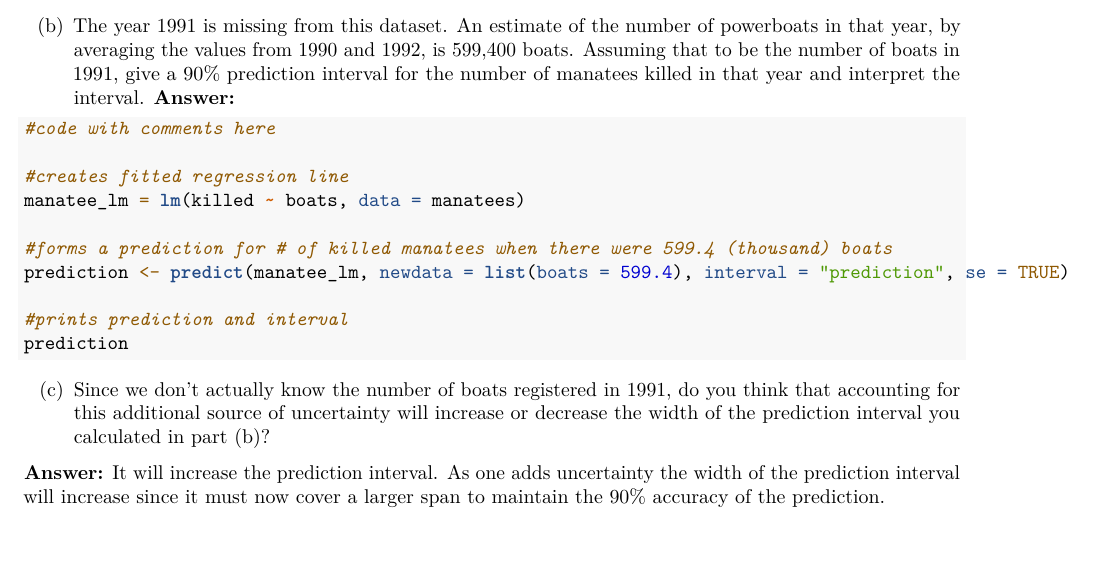
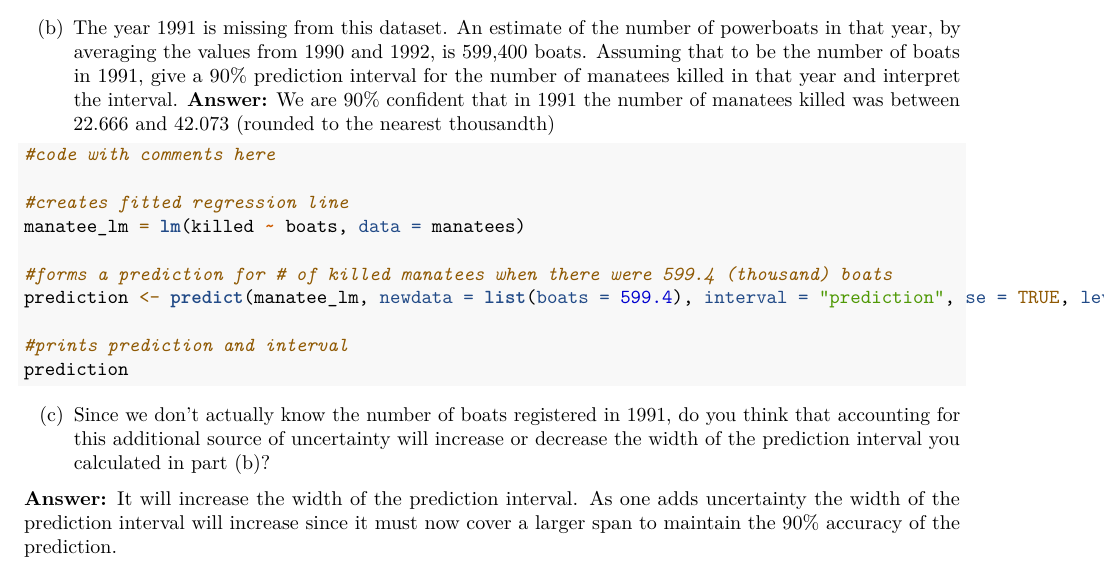
Before and after one commit to OwenForman/stat230-hw2, an R Markdown document (HW2_template (1).Rmd): part of page 1 of 3, cut so that both start at the same text, the shorter picture padded with empty space. Rendered offline with R 4.5, knitr and Pandoc, then LaTeX, with nearby package versions; the code chunks are not run, so their results and figures are left out.

Commit message:
Added answer for 2b

````diff
--- a/HW2_template (1).Rmd
+++ b/HW2_template (1).Rmd
@@ -33,7 +33,7 @@ ggplot(data = manatees) + aes(x = boats, y = killed) + geom_point() + geom_smoot
 
 
 (b) The year 1991 is missing from this dataset. An estimate of the number of powerboats in that year, by averaging the values from 1990 and 1992, is 599,400 boats. Assuming that to be the number of boats in 1991, give a 90% prediction interval for the number of manatees killed in that year and interpret the interval.
-\textbf{Answer:}
+\textbf{Answer:} We are 90% confident that in 1991 the number of manatees killed was between 22.666 and 42.073 (rounded to the nearest thousandth)
 
 ```{r}
 #code with comments here
@@ -42,7 +42,7 @@ ggplot(data = manatees) + aes(x = boats, y = killed) + geom_point() + geom_smoot
 manatee_lm = lm(killed ~ boats, data = manatees)
 
 #forms a prediction for # of killed manatees when there were 599.4 (thousand) boats
-prediction <- predict(manatee_lm, newdata = list(boats = 599.4), interval = "prediction", se = TRUE)
+prediction <- predict(manatee_lm, newdata = list(boats = 599.4), interval = "prediction", se = TRUE, level = .90)
 
 #prints prediction and interval
 prediction
@@ -50,7 +50,7 @@ prediction
 
 (c) Since we don't actually know the number of boats registered in 1991, do you think that accounting for this additional source of uncertainty will increase or decrease the width of the prediction interval you calculated in part (b)?
 
-\textbf{Answer:} It will increase the prediction interval. As one adds uncertainty the width of the prediction interval will increase since it must now cover a larger span to maintain the 90% accuracy of the prediction.
+\textbf{Answer:} It will increase the width of the prediction interval. As one adds uncertainty the width of the prediction interval will increase since it must now cover a larger span to maintain the 90% accuracy of the prediction.
 
 ```{r}
 #code with comments here
````
